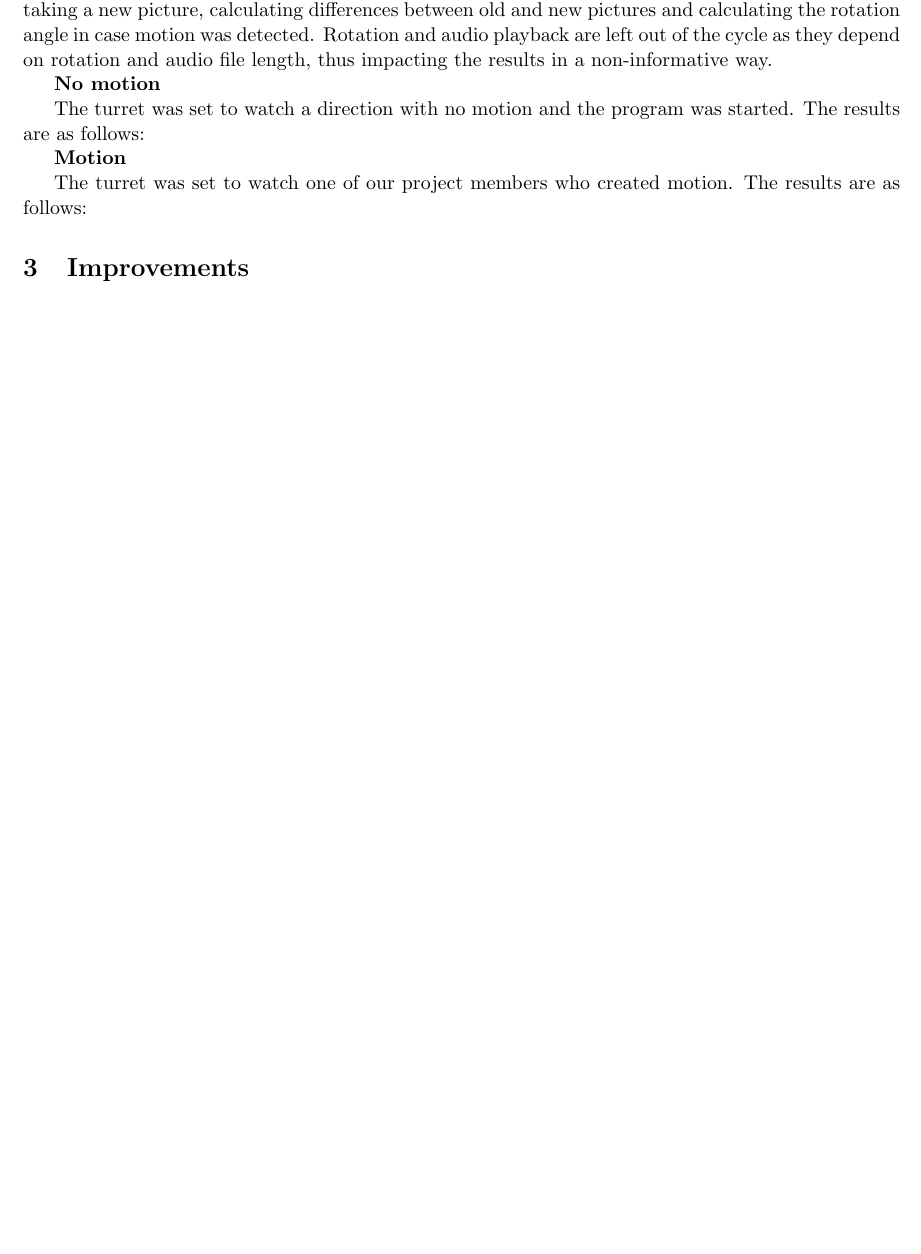
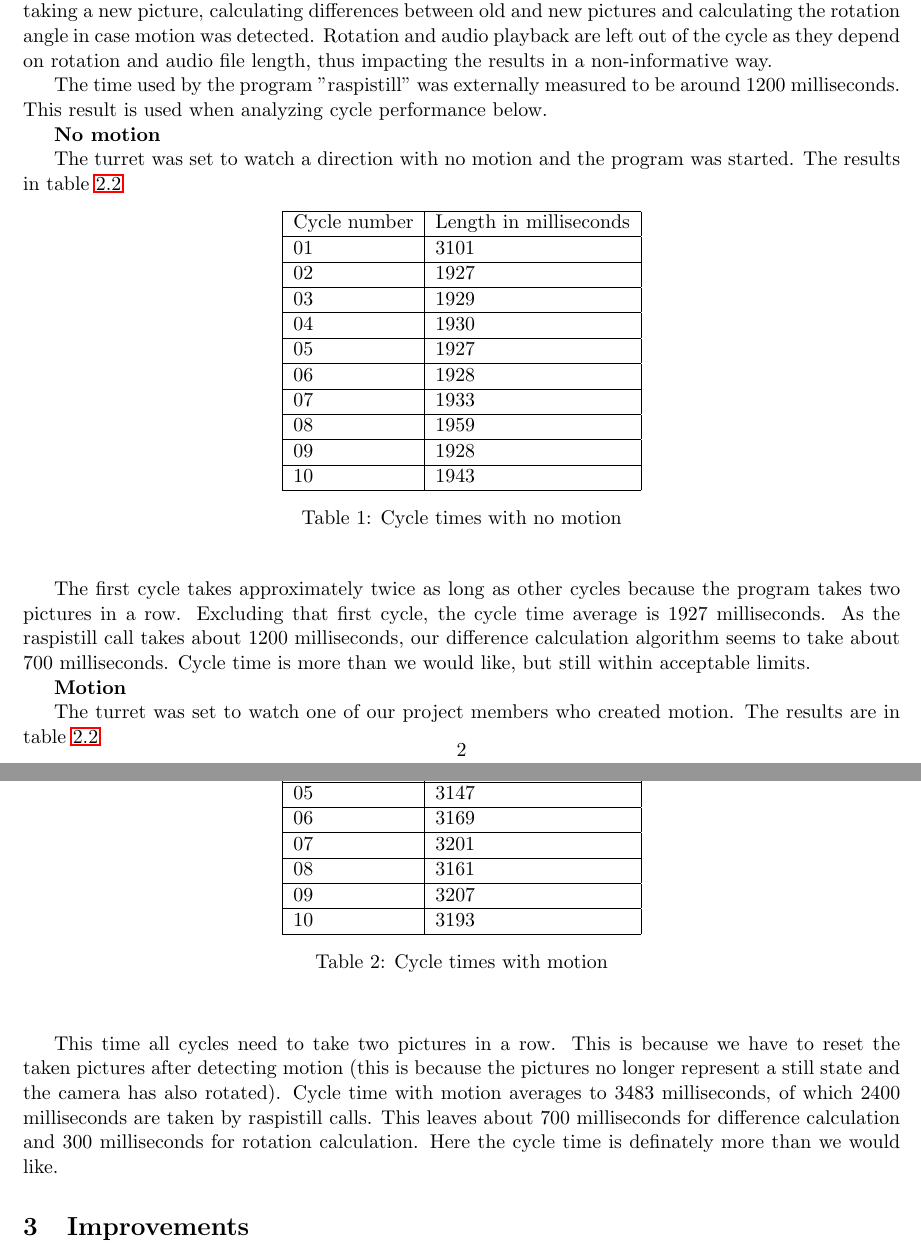
Before and after one commit to leomuona/raspimobot, a LaTeX document (doc/evaluation.tex): part of page 2 of 2 before the commit and two parts of pages 2 and 3 of 3 after it, the two joined at a grey line, cut so that both start at the same text, the shorter picture padded with empty space. Compiled offline with pdfLaTeX.

Commit message:
Added performance tests to evaluation document.

```diff
--- a/doc/evaluation.tex
+++ b/doc/evaluation.tex
@@ -72,13 +72,61 @@ Test result was successful. As a sidenote, when running the test case again, the
 
 Perfomance tests will programmically time the length picture cycles. Each cycle contains the following: taking a new picture, calculating differences between old and new pictures and calculating the rotation angle in case motion was detected. Rotation and audio playback are left out of the cycle as they depend on rotation and audio file length, thus impacting the results in a non-informative way.
 
+The time used by the program "raspistill" was externally measured to be around 1200 milliseconds. This result is used when analyzing cycle performance below.
+
 \textbf{No motion}
 
-The turret was set to watch a direction with no motion and the program was started. The results are as follows:
+The turret was set to watch a direction with no motion and the program was started. The results in table \ref{cycle_times_no_motion}
+
+\begin{table}[ht]
+  \begin{center}
+    \begin{tabular}{| l | l |}
+      \hline
+      Cycle number & Length in milliseconds \\ \hline
+      01 & 3101 \\ \hline
+      02 & 1927 \\ \hline
+      03 & 1929 \\ \hline
+      04 & 1930 \\ \hline
+      05 & 1927 \\ \hline
+      06 & 1928 \\ \hline
+      07 & 1933 \\ \hline
+      08 & 1959 \\ \hline
+      09 & 1928 \\ \hline
+      10 & 1943 \\ \hline
+    \end{tabular}
+    \caption{Cycle times with no motion}
+  \end{center}
+  \label{cycle_times_no_motion}
+\end{table}
+
+The first cycle takes approximately twice as long as other cycles because the program takes two pictures in a row. Excluding that first cycle, the cycle time average is 1927 milliseconds. As the raspistill call takes about 1200 milliseconds, our difference calculation algorithm seems to take about 700 milliseconds. Cycle time is more than we would like, but still within acceptable limits.
 
 \textbf{Motion}
 
-The turret was set to watch one of our project members who created motion. The results are as follows:
+The turret was set to watch one of our project members who created motion. The results are in table \ref{cycle_times_motion}
+
+\begin{table}[ht]
+  \begin{center}
+    \begin{tabular}{| l | l |}
+      \hline
+      Cycle number & Length in milliseconds \\ \hline
+      01 & 3101 \\ \hline
+      02 & 3196 \\ \hline
+      03 & 3131 \\ \hline
+      04 & 3192 \\ \hline
+      05 & 3147 \\ \hline
+      06 & 3169 \\ \hline
+      07 & 3201 \\ \hline
+      08 & 3161 \\ \hline
+      09 & 3207 \\ \hline
+      10 & 3193 \\ \hline
+    \end{tabular}
+    \caption{Cycle times with motion}
+  \end{center}
+  \label{cycle_times_motion}
+\end{table}
+
+This time all cycles need to take two pictures in a row. This is because we have to reset the taken pictures after detecting motion (this is because the pictures no longer represent a still state and the camera has also rotated). Cycle time with motion averages to 3483 milliseconds, of which 2400 milliseconds are taken by raspistill calls. This leaves about 700 milliseconds for difference calculation and 300 milliseconds for rotation calculation. Here the cycle time is definately more than we would like.
 
 \section{Improvements}
 
```
Also changed, not shown: doc/evaluation.tex (2 more changed lines).
